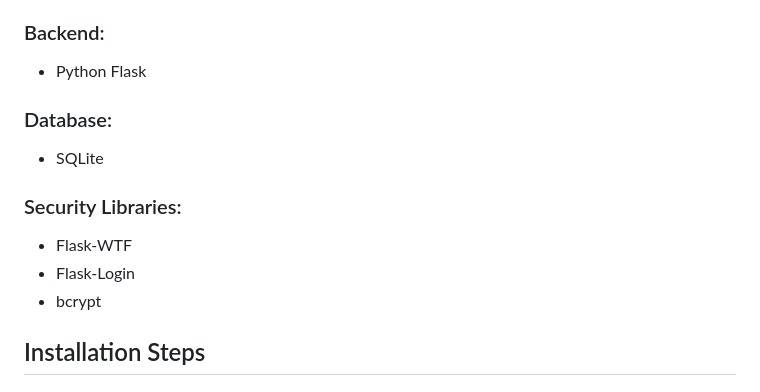
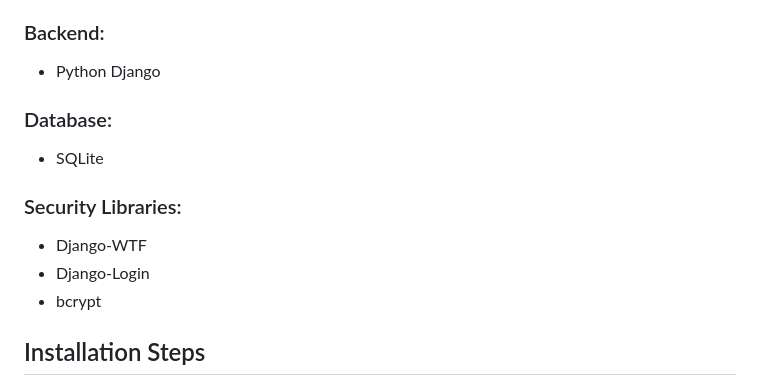
Before and after one commit to arifshafira/secure-booking-system, a Markdown page: README.md, the part around the change. Rendered like a GitHub page.

```diff
--- a/README.md
+++ b/README.md
@@ -70,14 +70,14 @@ The system implements several security controls:
 - Python (Django)
 
 ### Backend:
-- Python Flask
+- Python Django
 
 ### Database:
 - SQLite
 
 ### Security Libraries:
-- Flask-WTF
-- Flask-Login
+- Django-WTF
+- Django-Login
 - bcrypt
 
 ## Installation Steps
```
